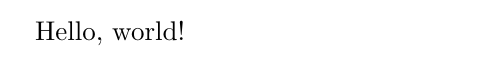
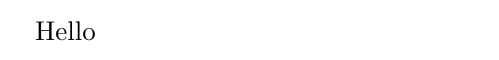
Before and after one commit to Kitocya/kitocya.github.io, a LaTeX document (LaTeX/sample.tex): part of the page, cut at the place of the change. Compiled offline with pdfLaTeX.

Commit message:
sample.tex upd

```diff
--- a/LaTeX/sample.tex
+++ b/LaTeX/sample.tex
@@ -1,4 +1,4 @@
 \documentclass{article}
 \begin{document}
-Hello, world!
+Hello
 \end{document}
```
